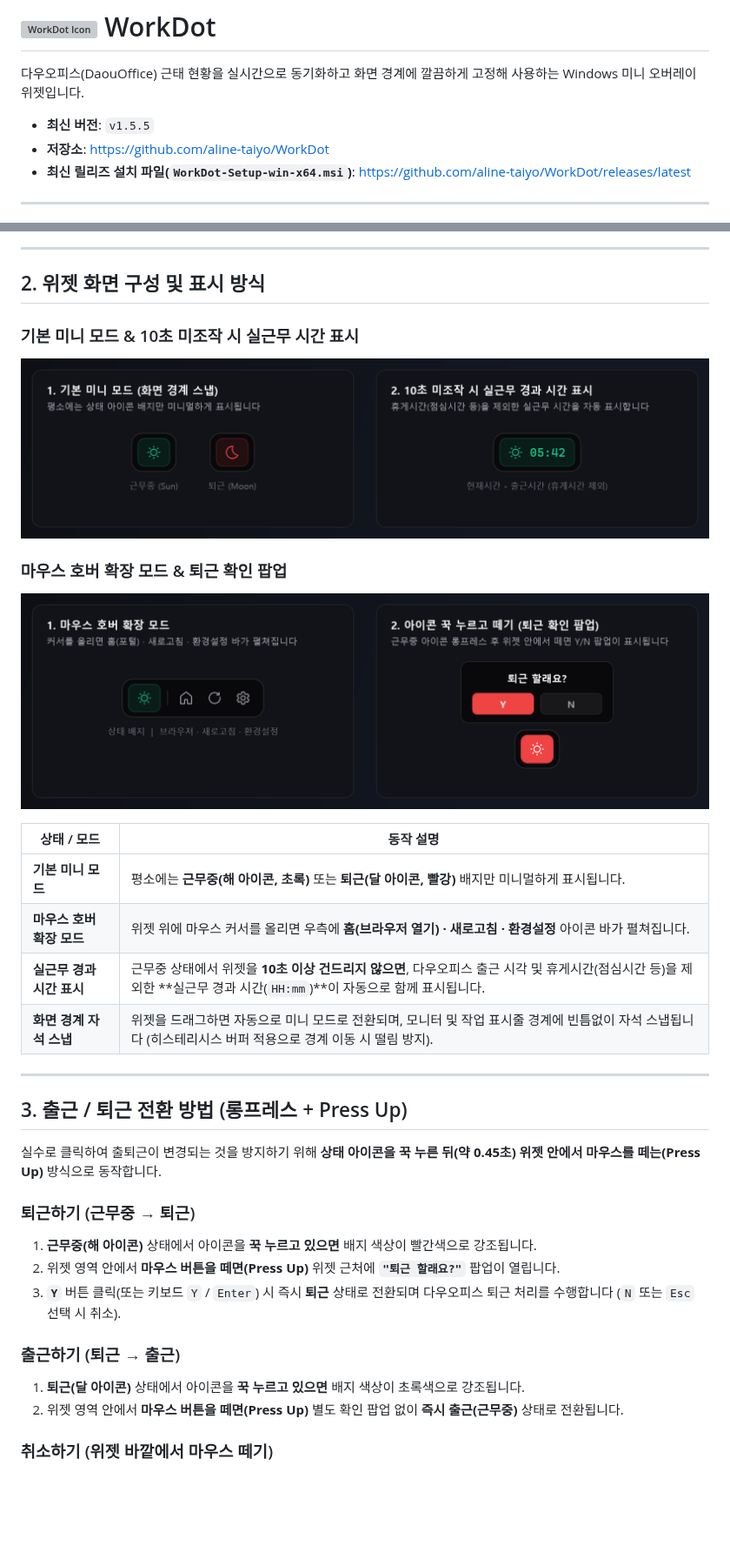
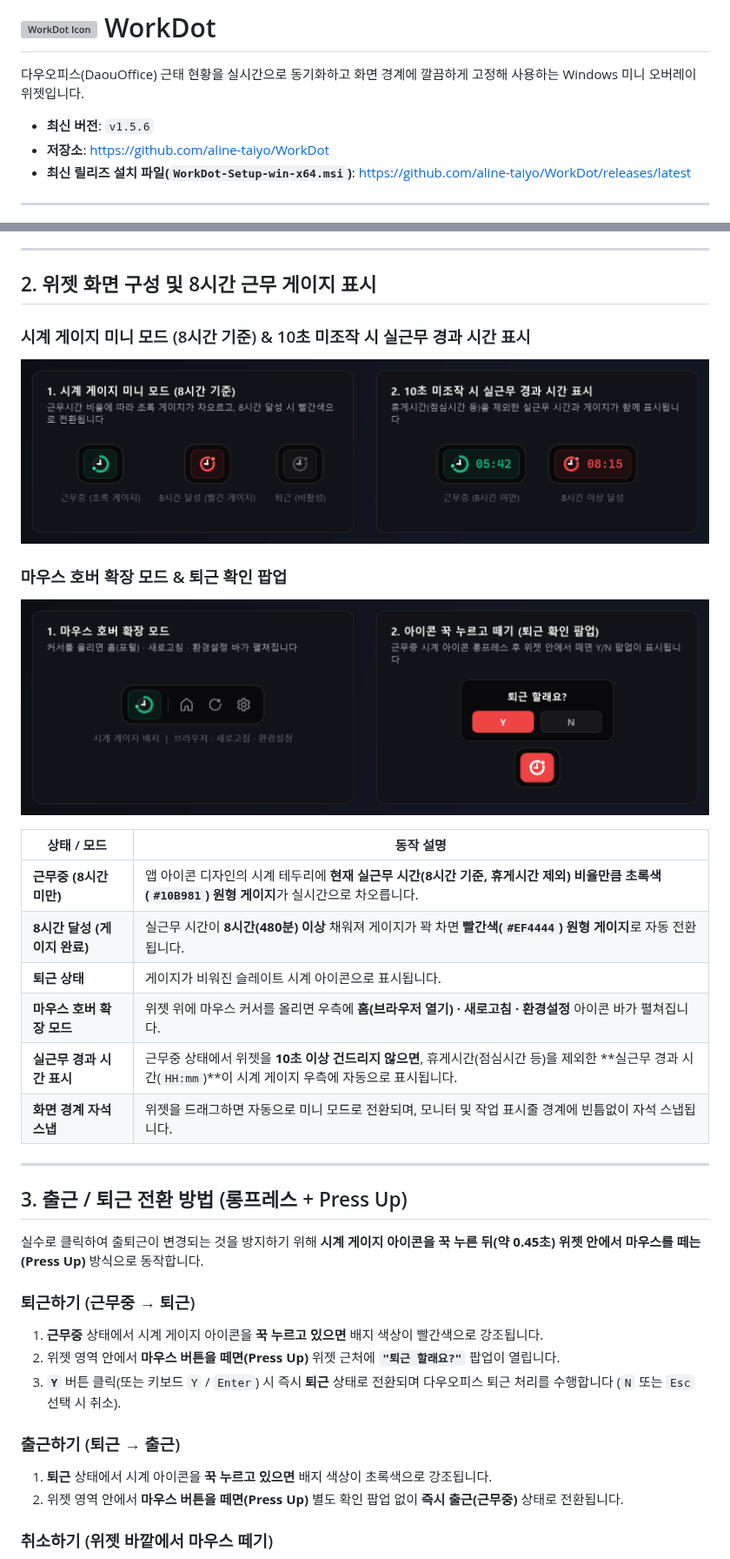
Before and after one commit to aline-taiyo/WorkDot, a Markdown page: README.md, 2 parts joined by grey strips. Shown at 87% size. Drawn GitHub-style; pictures changed too: docs/screenshots/widget-expanded.png, docs/screenshots/widget-mini.png; blank space fills up the shorter version; grey boxes are pictures that could not be loaded.

```diff
--- a/README.md
+++ b/README.md
@@ -2,7 +2,7 @@
 
 다우오피스(DaouOffice) 근태 현황을 실시간으로 동기화하고 화면 경계에 깔끔하게 고정해 사용하는 Windows 미니 오버레이 위젯입니다.
 
-- **최신 버전**: `v1.5.5`
+- **최신 버전**: `v1.5.6`
 - **저장소**: https://github.com/aline-taiyo/WorkDot
 - **최신 릴리즈 설치 파일(`WorkDot-Setup-win-x64.msi`)**: https://github.com/aline-taiyo/WorkDot/releases/latest
 
@@ -20,9 +20,9 @@
 
 ---
 
-## 2. 위젯 화면 구성 및 표시 방식
+## 2. 위젯 화면 구성 및 8시간 근무 게이지 표시
 
-### 기본 미니 모드 & 10초 미조작 시 실근무 시간 표시
+### 시계 게이지 미니 모드 (8시간 기준) & 10초 미조작 시 실근무 경과 시간 표시
 ![위젯 미니 모드 및 실근무 시간 표시](docs/screenshots/widget-mini.png)
 
 ### 마우스 호버 확장 모드 & 퇴근 확인 팝업
@@ -30,24 +30,26 @@
 
 | 상태 / 모드 | 동작 설명 |
 | --- | --- |
-| **기본 미니 모드** | 평소에는 **근무중(해 아이콘, 초록)** 또는 **퇴근(달 아이콘, 빨강)** 배지만 미니멀하게 표시됩니다. |
+| **근무중 (8시간 미만)** | 앱 아이콘 디자인의 시계 테두리에 **현재 실근무 시간(8시간 기준, 휴게시간 제외) 비율만큼 초록색(`#10B981`) 원형 게이지**가 실시간으로 차오릅니다. |
+| **8시간 달성 (게이지 완료)** | 실근무 시간이 **8시간(480분) 이상** 채워져 게이지가 꽉 차면 **빨간색(`#EF4444`) 원형 게이지**로 자동 전환됩니다. |
+| **퇴근 상태** | 게이지가 비워진 슬레이트 시계 아이콘으로 표시됩니다. |
 | **마우스 호버 확장 모드** | 위젯 위에 마우스 커서를 올리면 우측에 **홈(브라우저 열기) · 새로고침 · 환경설정** 아이콘 바가 펼쳐집니다. |
-| **실근무 경과 시간 표시** | 근무중 상태에서 위젯을 **10초 이상 건드리지 않으면**, 다우오피스 출근 시각 및 휴게시간(점심시간 등)을 제외한 **실근무 경과 시간(`HH:mm`)**이 자동으로 함께 표시됩니다. |
-| **화면 경계 자석 스냅** | 위젯을 드래그하면 자동으로 미니 모드로 전환되며, 모니터 및 작업 표시줄 경계에 빈틈없이 자석 스냅됩니다 (히스테리시스 버퍼 적용으로 경계 이동 시 떨림 방지). |
+| **실근무 경과 시간 표시** | 근무중 상태에서 위젯을 **10초 이상 건드리지 않으면**, 휴게시간(점심시간 등)을 제외한 **실근무 경과 시간(`HH:mm`)**이 시계 게이지 우측에 자동으로 표시됩니다. |
+| **화면 경계 자석 스냅** | 위젯을 드래그하면 자동으로 미니 모드로 전환되며, 모니터 및 작업 표시줄 경계에 빈틈없이 자석 스냅됩니다. |
 
 ---
 
 ## 3. 출근 / 퇴근 전환 방법 (롱프레스 + Press Up)
 
-실수로 클릭하여 출퇴근이 변경되는 것을 방지하기 위해 **상태 아이콘을 꾹 누른 뒤(약 0.45초) 위젯 안에서 마우스를 떼는(Press Up)** 방식으로 동작합니다.
+실수로 클릭하여 출퇴근이 변경되는 것을 방지하기 위해 **시계 게이지 아이콘을 꾹 누른 뒤(약 0.45초) 위젯 안에서 마우스를 떼는(Press Up)** 방식으로 동작합니다.
 
 ### 퇴근하기 (근무중 → 퇴근)
-1. **근무중(해 아이콘)** 상태에서 아이콘을 **꾹 누르고 있으면** 배지 색상이 빨간색으로 강조됩니다.
+1. **근무중** 상태에서 시계 게이지 아이콘을 **꾹 누르고 있으면** 배지 색상이 빨간색으로 강조됩니다.
 2. 위젯 영역 안에서 **마우스 버튼을 떼면(Press Up)** 위젯 근처에 **`"퇴근 할래요?"`** 팝업이 열립니다.
 3. **`Y`** 버튼 클릭(또는 키보드 `Y` / `Enter`) 시 즉시 **퇴근** 상태로 전환되며 다우오피스 퇴근 처리를 수행합니다 (`N` 또는 `Esc` 선택 시 취소).
 
 ### 출근하기 (퇴근 → 출근)
-1. **퇴근(달 아이콘)** 상태에서 아이콘을 **꾹 누르고 있으면** 배지 색상이 초록색으로 강조됩니다.
+1. **퇴근** 상태에서 시계 아이콘을 **꾹 누르고 있으면** 배지 색상이 초록색으로 강조됩니다.
 2. 위젯 영역 안에서 **마우스 버튼을 떼면(Press Up)** 별도 확인 팝업 없이 **즉시 출근(근무중)** 상태로 전환됩니다.
 
 ### 취소하기 (위젯 바깥에서 마우스 떼기)
```
Also changed, not shown: other parts of README.md (+2 -3 lines), docs/screenshots/settings-window.png, 6 other files.
